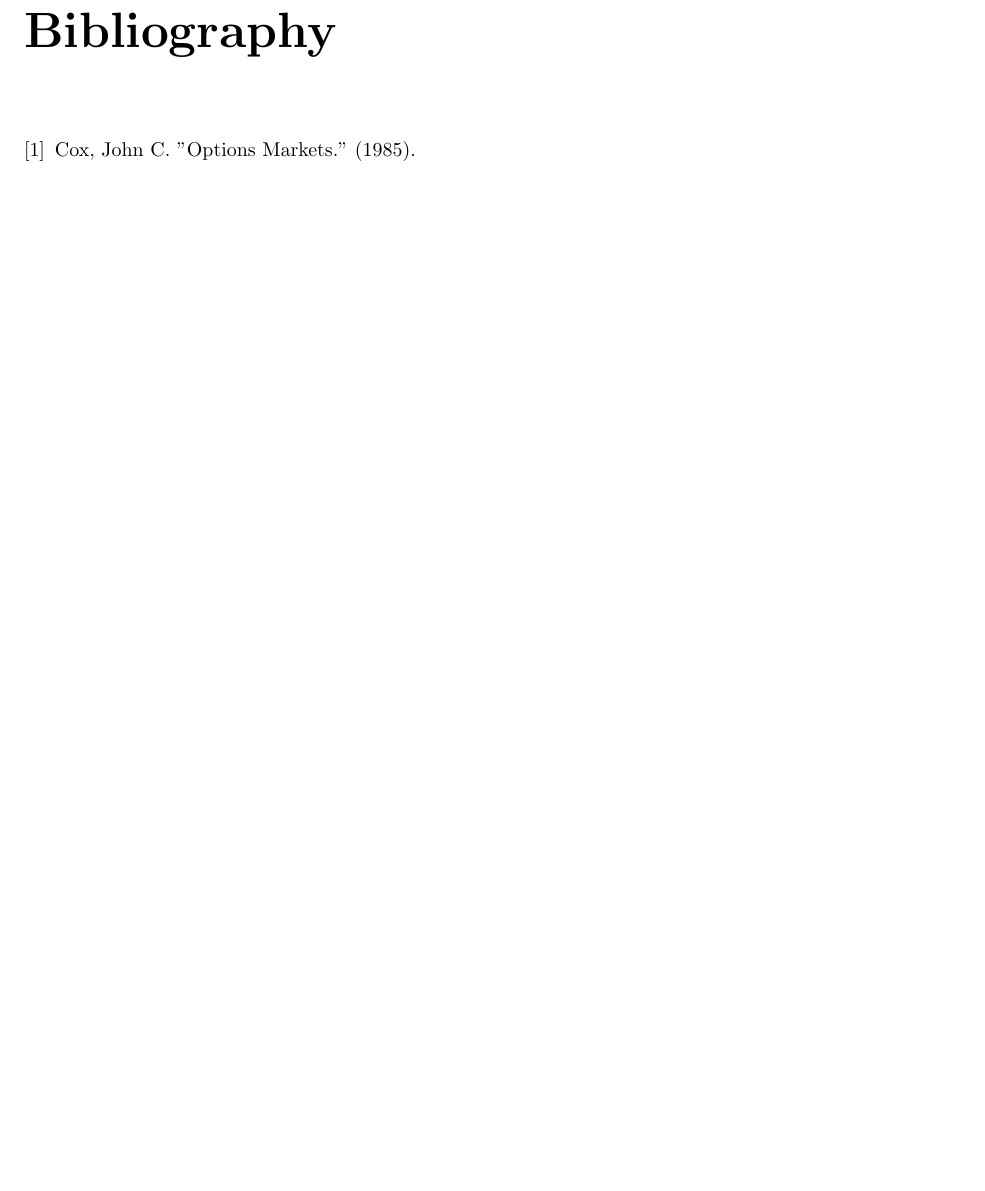
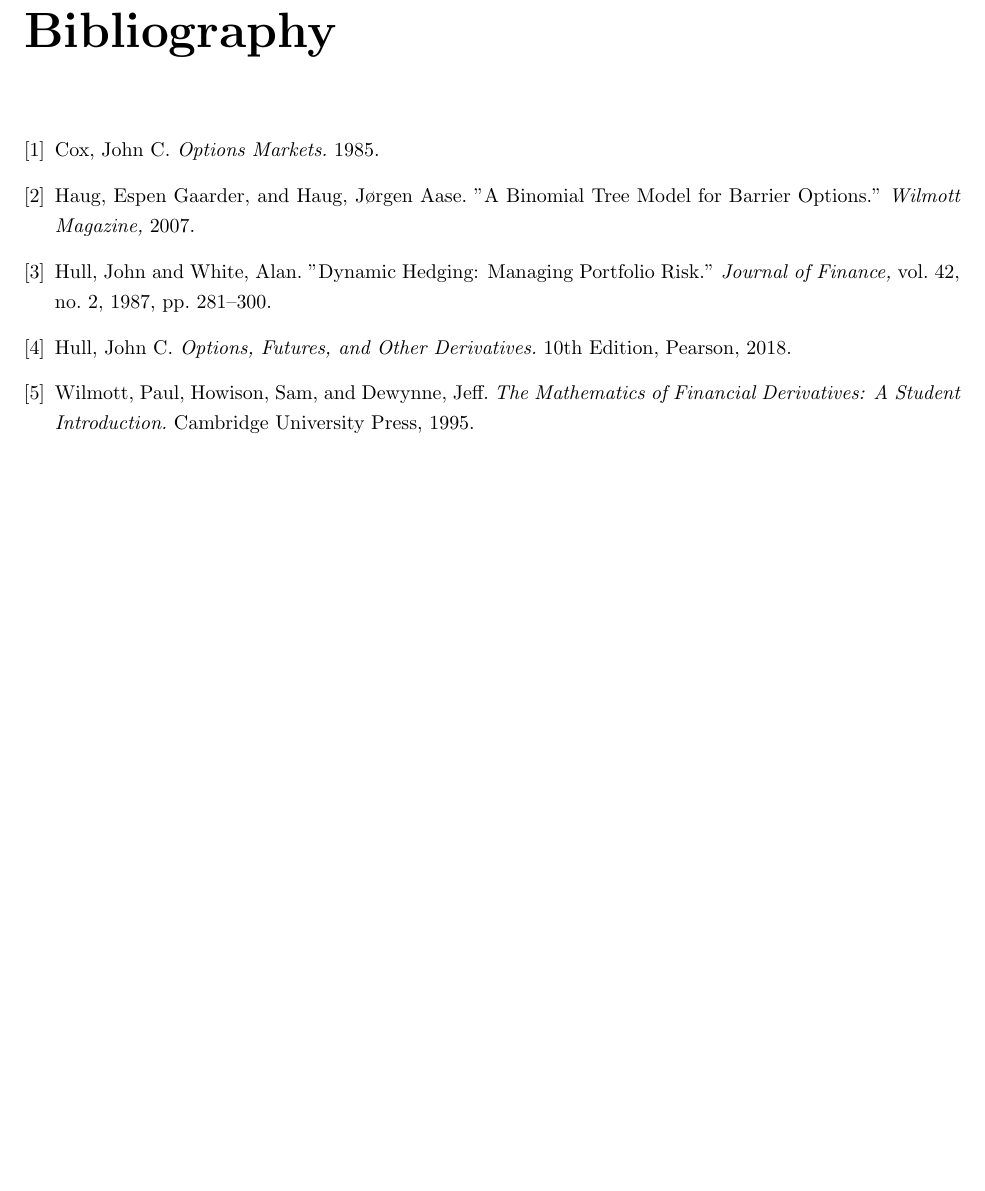
Before and after one commit to KidQuant/FE620Project, a LaTeX thesis (Research Report/Project.tex, which reads Research Report/content/bibliography.tex): part of page 22 of 24, cut so that both start at the same text, the shorter picture padded with empty space. Compiled offline with pdfLaTeX.

Commit message:
Add files via upload

```diff
--- a/Research Report/content/bibliography.tex
+++ b/Research Report/content/bibliography.tex
@@ -1,6 +1,25 @@
+\begin{thebibliography}{9}
 
-\bibliographystyle{plainnat}
-\begin{thebibliography}{9}
-	\bibitem{JohnRubinstein1985}
-	Cox, John C. "Options Markets." (1985).
+\bibitem{JohnRubinstein1985}
+Cox, John C.
+\textit{Options Markets.} 1985.
+
+\bibitem{haug2007}
+Haug, Espen Gaarder, and Haug, Jørgen Aase.
+"A Binomial Tree Model for Barrier Options."
+\textit{Wilmott Magazine,} 2007.
+
+\bibitem{hull1987dynamic}
+Hull, John and White, Alan.
+"Dynamic Hedging: Managing Portfolio Risk."
+\textit{Journal of Finance,} vol. 42, no. 2, 1987, pp. 281--300.
+
+\bibitem{hull2018}
+Hull, John C.
+\textit{Options, Futures, and Other Derivatives.} 10th Edition, Pearson, 2018.
+
+\bibitem{wilmott1995}
+Wilmott, Paul, Howison, Sam, and Dewynne, Jeff.
+\textit{The Mathematics of Financial Derivatives: A Student Introduction.} Cambridge University Press, 1995.
+
 \end{thebibliography}
```
